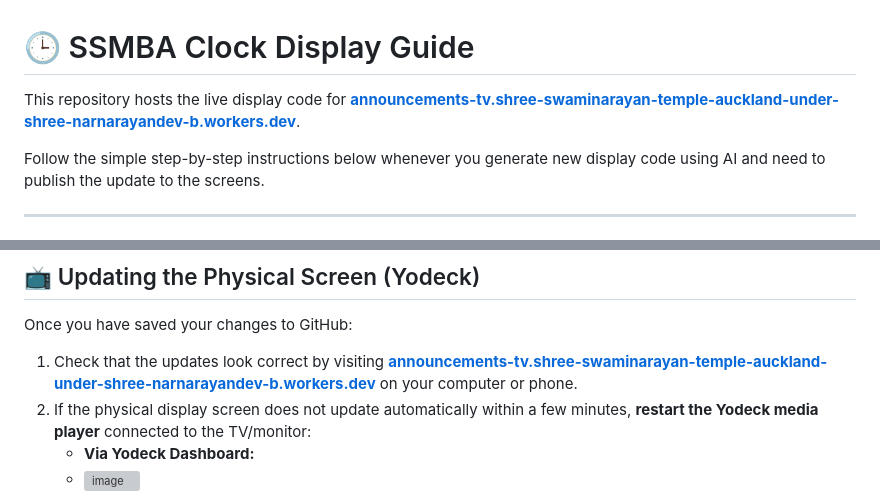
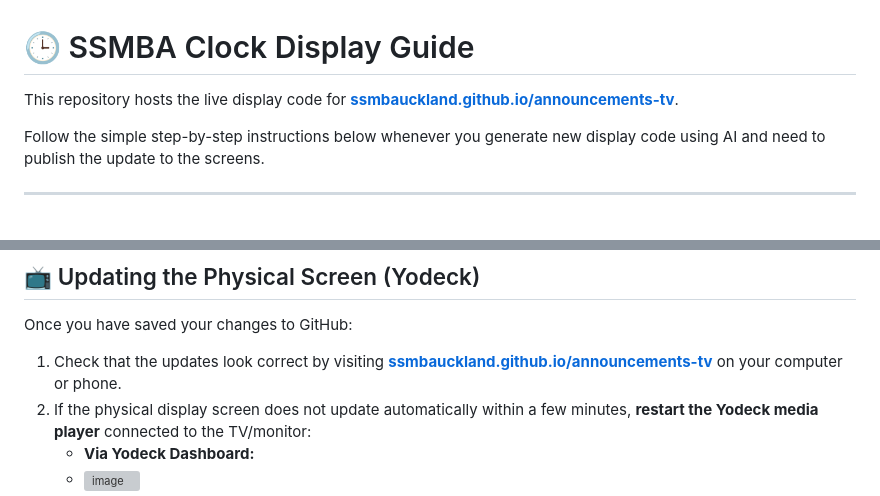
Before and after one commit to SSMBAuckland/announcements-tv, a Markdown page: README.md, 2 parts joined by grey strips. Drawn GitHub-style; grey boxes are pictures that could not be loaded.

Commit message:
Update README links to new GitHub Pages URL

```diff
--- a/README.md
+++ b/README.md
@@ -1,6 +1,6 @@
 # 🕒 SSMBA Clock Display Guide
 
-This repository hosts the live display code for **[announcements-tv.shree-swaminarayan-temple-auckland-under-shree-narnarayandev-b.workers.dev](https://announcements-tv.shree-swaminarayan-temple-auckland-under-shree-narnarayandev-b.workers.dev)**.
+This repository hosts the live display code for **[ssmbauckland.github.io/announcements-tv](https://ssmbauckland.github.io/announcements-tv/)**.
 
 Follow the simple step-by-step instructions below whenever you generate new display code using AI and need to publish the update to the screens.
 
@@ -53,7 +53,7 @@ Use this method if the AI gave you a downloaded file (e.g., `generated_code.html
 
 Once you have saved your changes to GitHub:
 
-1. Check that the updates look correct by visiting **[announcements-tv.shree-swaminarayan-temple-auckland-under-shree-narnarayandev-b.workers.dev](https://announcements-tv.shree-swaminarayan-temple-auckland-under-shree-narnarayandev-b.workers.dev)** on your computer or phone.
+1. Check that the updates look correct by visiting **[ssmbauckland.github.io/announcements-tv](https://ssmbauckland.github.io/announcements-tv/)** on your computer or phone.
 2. If the physical display screen does not update automatically within a few minutes, **restart the Yodeck media player** connected to the TV/monitor:
    * **Via Yodeck Dashboard:**
    * <img width="550" height="801" alt="image" src="https://github.com/user-attachments/assets/af2c77b5-49ca-43f2-a546-2135cda1d927" />
```
